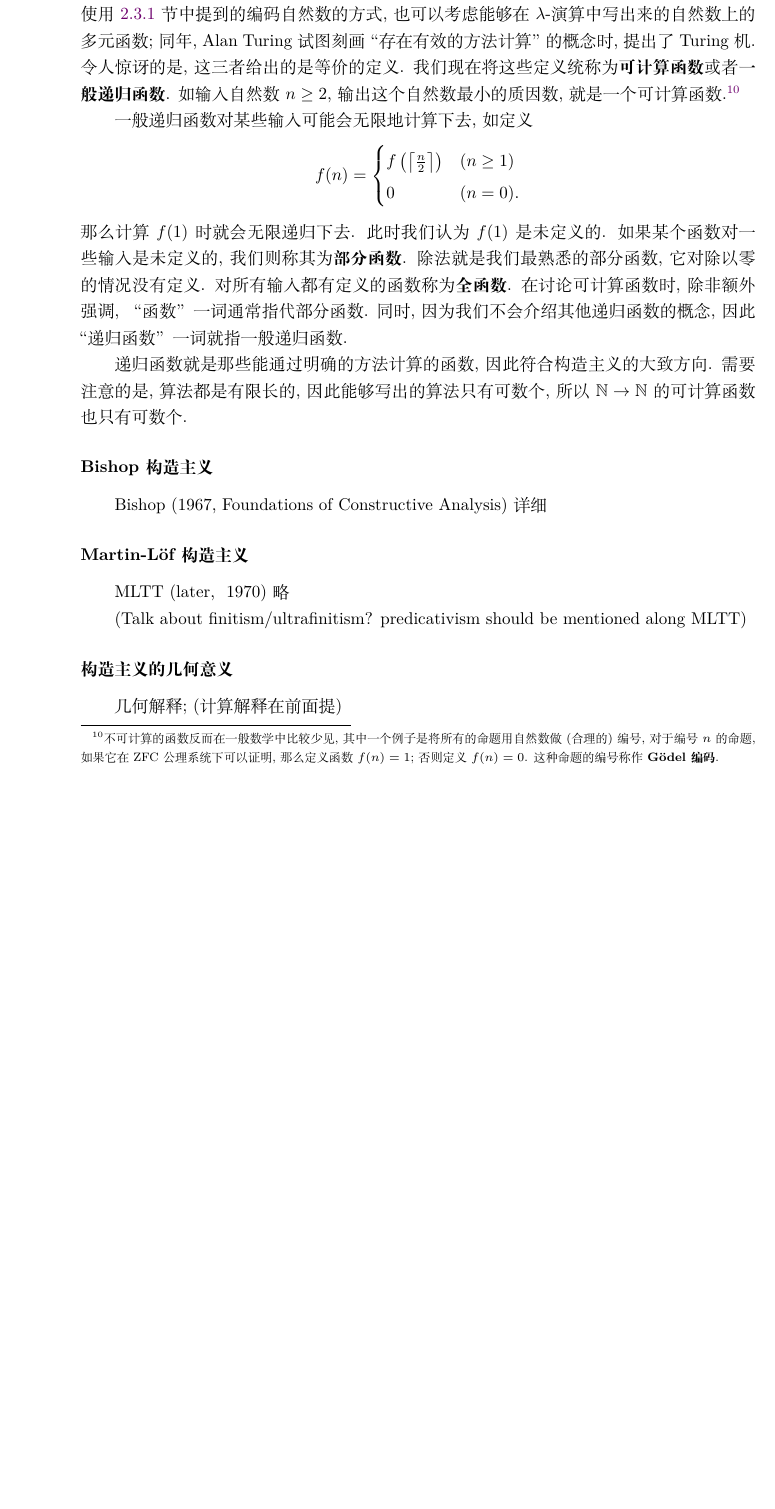
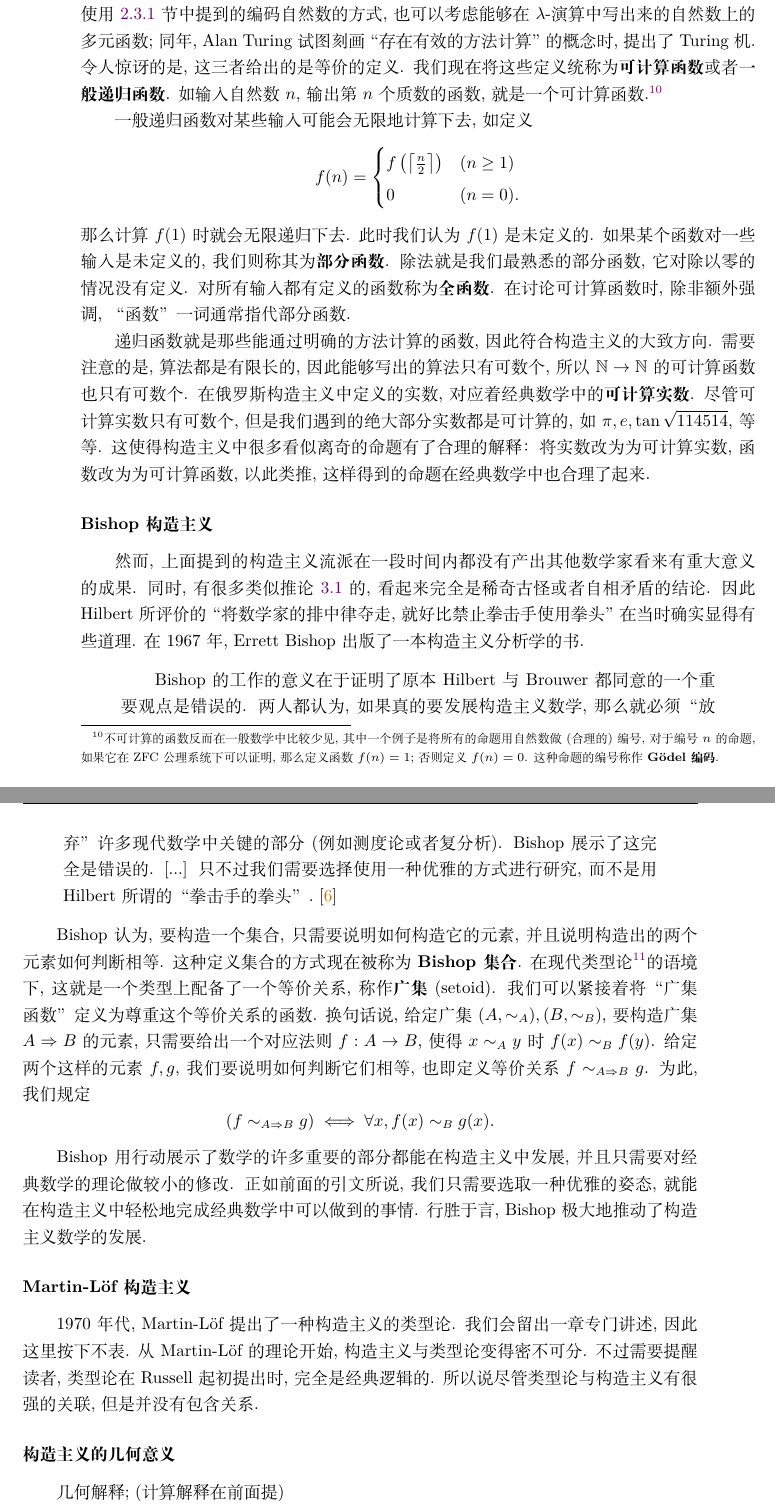
Before and after one commit to Trebor-Huang/history, a LaTeX thesis (history.tex): part of page 36 of 64 before the commit and two parts of pages 36 and 37 of 64 after it, the two joined at a grey line, cut so that both start at the same text, the shorter picture padded with empty space. Compiled offline with XeLaTeX.

Commit message:
Bishop mathematics
I probably shouldn't mention finitism or ultrafinitism.

```diff
--- a/history.tex
+++ b/history.tex
@@ -1799,7 +1801,7 @@ Brouwer构造出了直觉主义的实数集.
 刻画“存在有效的方法计算”的概念时, 提出了 Turing 机. 令人惊讶的是,
 这三者给出的是等价的定义. 我们现在将这些定义统称
 为\textbf{可计算函数}或者\textbf{一般递归函数}.
-如输入自然数 \(n \ge 2\), 输出这个自然数最小的质因数,
+如输入自然数 \(n\), 输出第 \(n\) 个质数的函数,
 就是一个可计算函数.\footnote{不可计算的函数反而在一般数学
 中比较少见, 其中一个例子是将所有的命题用自然数做(合理的)编号,
 对于编号 \(n\) 的命题, 如果它在ZFC公理系统下可以证明,
@@ -1816,25 +1818,63 @@ f\left(\left\lceil \frac n2 \right\rceil\right) & (n \ge 1)\\
 我们则称其为\textbf{部分函数}. 除法就是我们最熟悉的部分函数,
 它对除以零的情况没有定义. 对所有输入都有定义的函数
 称为\textbf{全函数}. 在讨论可计算函数时, 除非额外强调,
-“函数”一词通常指代部分函数. 同时, 因为我们不会介绍其他
-递归函数的概念, 因此“递归函数”一词就指一般递归函数.
+“函数”一词通常指代部分函数.
 
 递归函数就是那些能通过明确的方法计算的函数, 因此符合构造主义的
 大致方向. 需要注意的是, 算法都是有限长的, 因此
 能够写出的算法只有可数个, 所以 \(\mathbb N \to \mathbb N\)
 的可计算函数也只有可数个.
-
-
+在俄罗斯构造主义中定义的实数, 对应着经典数学中的\textbf{可计算实数}.
+尽管可计算实数只有可数个, 但是我们遇到的绝大部分实数都是
+可计算的, 如 \(\pi, e, \tan\sqrt{114514}\), 等等.
+这使得构造主义中很多看似离奇的命题有了合理的解释： 将实数
+改为为可计算实数, 函数改为为可计算函数, 以此类推, 这样得到的
+命题在经典数学中也合理了起来.
 
 \subsubsection{Bishop构造主义}
 
-Bishop (1967, Foundations of Constructive Analysis) 详细
+然而, 上面提到的构造主义流派在一段时间内都没有产出
+其他数学家看来有重大意义的成果. 同时, 有很多类似
+推论~\ref{ch:brouwer:funny} 的, 看起来完全是
+稀奇古怪或者自相矛盾的结论.
+因此 Hilbert 所评价的 “将数学家的排中律夺走,
+就好比禁止拳击手使用拳头” 在当时确实显得有些道理.
+在1967年, Errett Bishop 出版了一本构造主义分析学的书.
+\begin{quotation}
+Bishop的工作的意义在于证明了原本Hilbert与Brouwer都同意
+的一个重要观点是错误的. 两人都认为, 如果真的要发展构造主义数学,
+那么就必须 “放弃” 许多现代数学中关键的部分(例如测度论或者复分析).
+Bishop展示了这完全是错误的. [...] 只不过我们需要选择
+使用一种优雅的方式进行研究, 而不是用Hilbert所谓
+的“拳击手的拳头”.~\cite{beeson:1985:constructive}
+\end{quotation}
+
+Bishop认为, 要构造一个集合, 只需要说明如何构造它的元素,
+并且说明构造出的两个元素如何判断相等. 这种定义集合的方式
+现在被称为 \textbf{Bishop 集合}. 在现代
+类型论\footnote{Bishop并没有使用类型论, 这是后人的工作}的语境下,
+这就是一个类型上配备了一个等价关系, 称作\textbf{广集} (setoid).
+我们可以紧接着将“广集函数”定义为尊重这个等价关系的函数.
+换句话说, 给定广集 \((A, \sim_A),(B, \sim_B)\),
+要构造广集 \(A \Rightarrow B\)的元素, 只需要给出一个
+对应法则 \(f : A \to B\), 使得 \(x \sim_A y\) 时
+\(f(x) \sim_B f(y)\). 给定两个这样的元素 \(f,g\),
+我们要说明如何判断它们相等, 也即定义等价关系
+\(f \sim_{A\Rightarrow B} g\). 为此, 我们规定
+\[(f \sim_{A\Rightarrow B} g) \iff \forall x, f(x) \sim_B g(x).\]
+
+Bishop用行动展示了数学的许多重要的部分都能在构造主义中发展,
+并且只需要对经典数学的理论做较小的修改. 正如前面的引文所说,
+我们只需要选取一种优雅的姿态, 就能在构造主义中轻松地完成
+经典数学中可以做到的事情. 行胜于言, Bishop极大地推动了
+构造主义数学的发展.
 
 \subsubsection{Martin-L\"of构造主义}
-MLTT (later, ~1970) 略
-
-(Talk about finitism/ultrafinitism?
-predicativism should be mentioned along MLTT)
+1970年代, Martin-L\"of提出了一种构造主义的类型论.
+我们会留出一章专门讲述, 因此这里按下不表. 从 Martin-L\"of 的
+理论开始, 构造主义与类型论变得密不可分. 不过需要提醒读者,
+类型论在Russell起初提出时, 完全是经典逻辑的. 所以说
+尽管类型论与构造主义有很强的关联, 但是并没有包含关系.
 
 \subsubsection{构造主义的几何意义}
 
```
Also changed, not shown: history.bib (+6 -0 lines), history.tex (6 more changed lines).
